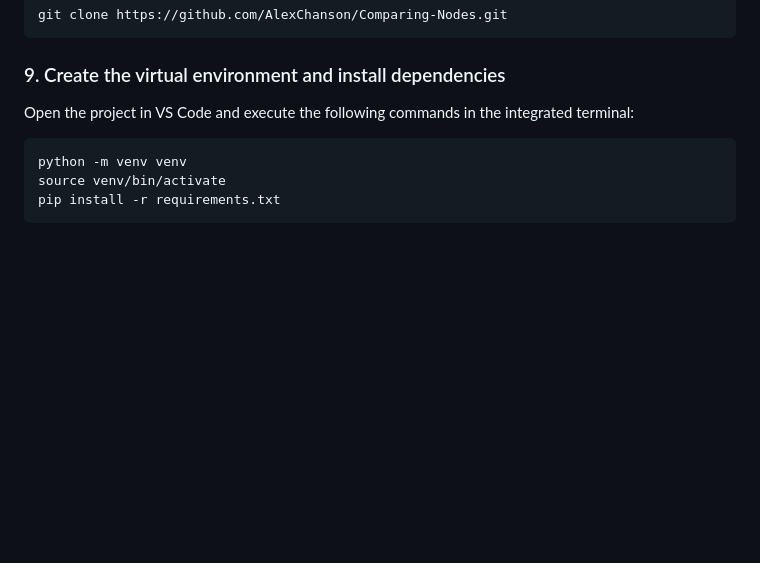
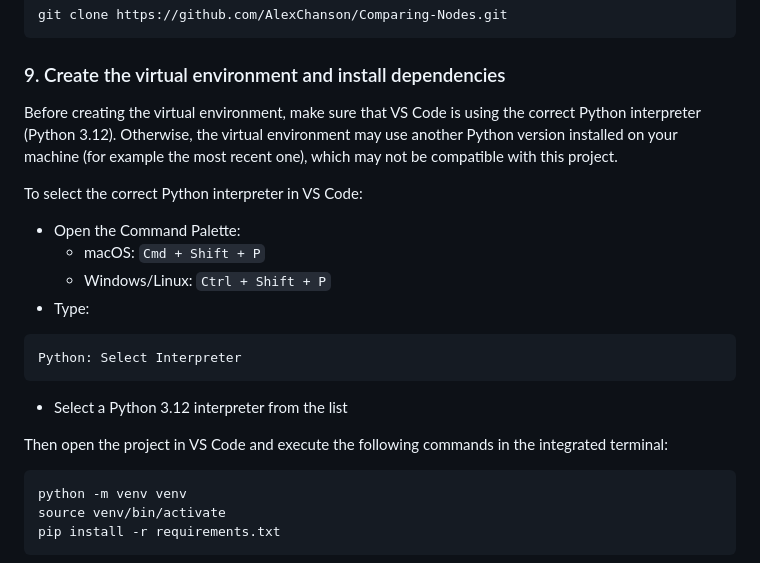
Before and after one commit to AlexChanson/Comparing-Nodes, a Markdown page: README.md, the part around the change. Rendered like a GitHub page; blank space fills up the shorter version.

Commit message:
Add Python interpreter selection instructions to README

````diff
--- a/README.md
+++ b/README.md
@@ -81,7 +81,22 @@ git clone https://github.com/AlexChanson/Comparing-Nodes.git
 
 ### 9. Create the virtual environment and install dependencies
 
-Open the project in VS Code and execute the following commands in the integrated terminal:
+Before creating the virtual environment, make sure that VS Code is using the correct Python interpreter (Python 3.12). Otherwise, the virtual environment may use another Python version installed on your machine (for example the most recent one), which may not be compatible with this project.
+
+To select the correct Python interpreter in VS Code:
+
+- Open the Command Palette:
+  - macOS: `Cmd + Shift + P`
+  - Windows/Linux: `Ctrl + Shift + P`
+- Type:
+
+```
+Python: Select Interpreter
+```
+
+- Select a Python 3.12 interpreter from the list
+
+Then open the project in VS Code and execute the following commands in the integrated terminal:
 
 ```
 python -m venv venv
````
